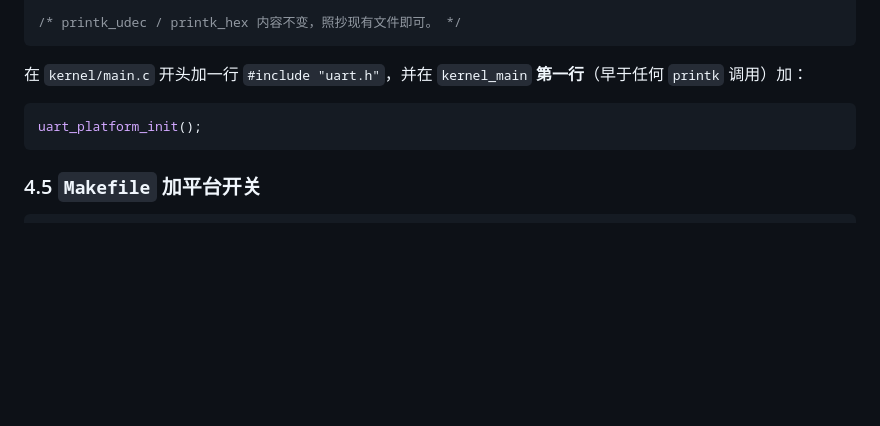
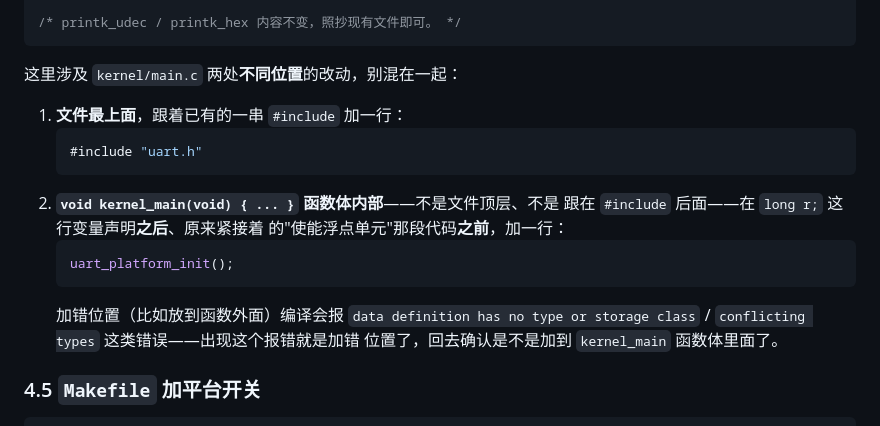
Before and after one commit to cxi218447-byte/miniOS, a Markdown page: docs/12/board_2k0300_setup.md, the part around the change. Drawn GitHub-style; blank space fills up the shorter version.

Commit message:
docs(12): clarify uart_platform_init() goes inside kernel_main, not file scope
Co-Authored-By: Claude Sonnet 5 <noreply@anthropic.com>

````diff
--- a/docs/12/board_2k0300_setup.md
+++ b/docs/12/board_2k0300_setup.md
@@ -306,12 +306,21 @@ void printk(const char *s)
 /* printk_udec / printk_hex 内容不变，照抄现有文件即可。 */
 ```
 
-在 `kernel/main.c` 开头加一行 `#include "uart.h"`，并在 `kernel_main`
-**第一行**（早于任何 `printk` 调用）加：
+这里涉及 `kernel/main.c` 两处**不同位置**的改动，别混在一起：
 
-```c
-uart_platform_init();
-```
+1. **文件最上面**，跟着已有的一串 `#include` 加一行：
+   ```c
+   #include "uart.h"
+   ```
+2. **`void kernel_main(void) { ... }` 函数体内部**——不是文件顶层、不是
+   跟在 `#include` 后面——在 `long r;` 这行变量声明**之后**、原来紧接着
+   的"使能浮点单元"那段代码**之前**，加一行：
+   ```c
+   uart_platform_init();
+   ```
+   加错位置（比如放到函数外面）编译会报 `data definition has no type or
+   storage class` / `conflicting types` 这类错误——出现这个报错就是加错
+   位置了，回去确认是不是加到 `kernel_main` 函数体里面了。
 
 ### 4.5 `Makefile` 加平台开关
 
````
